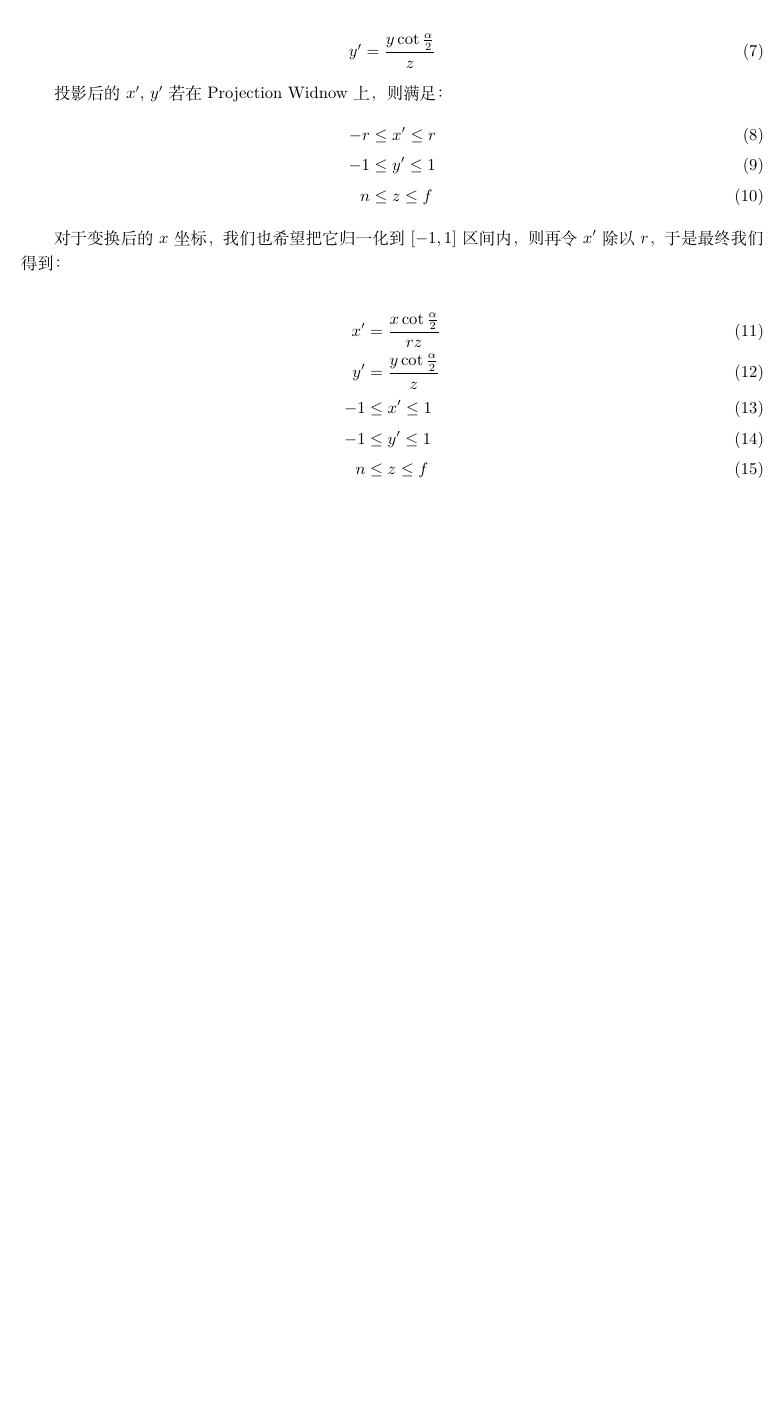
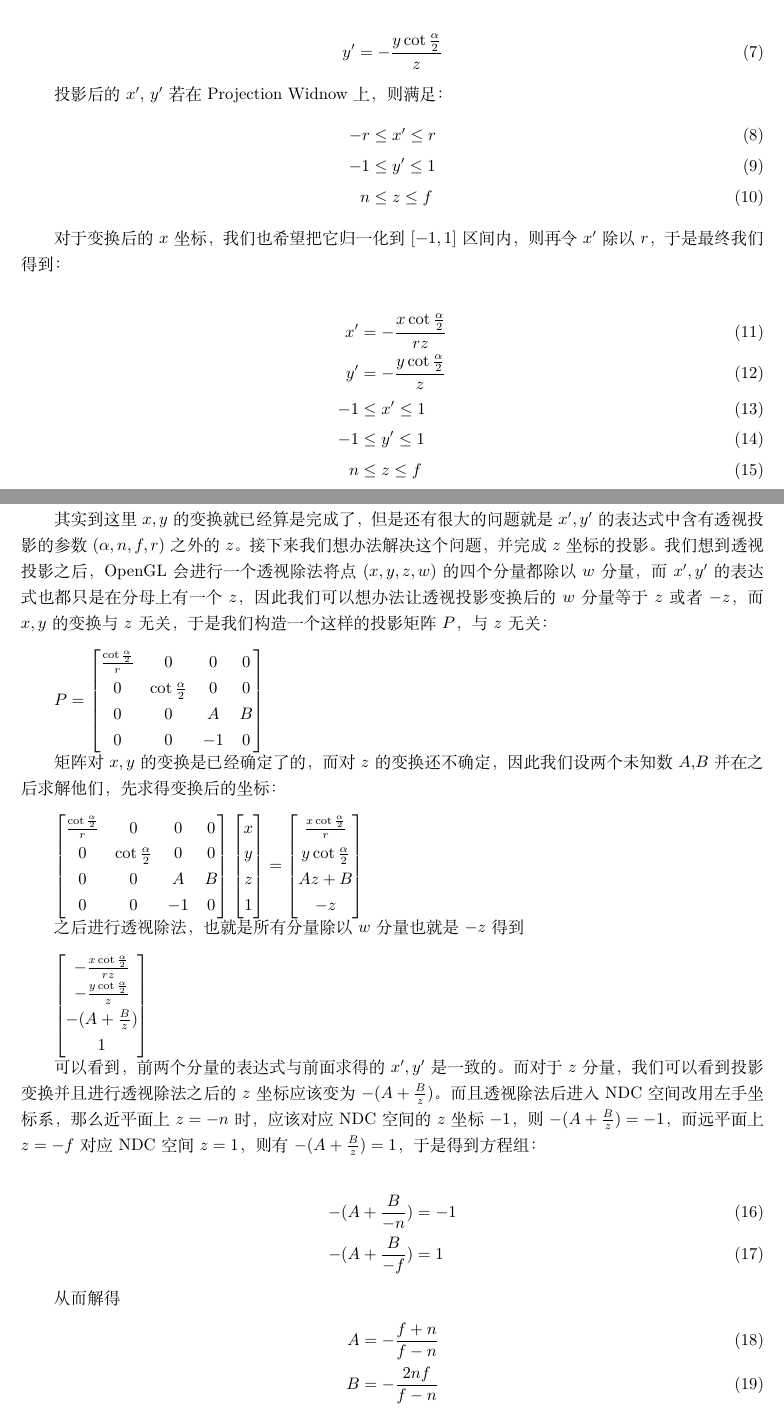
Before and after one commit to sxysxy/OpenGLCourseGuidance, a LaTeX document (Latex/4.tex): part of page 4 of 4 before the commit and two parts of pages 4 and 5 of 6 after it, the two joined at a grey line, cut so that both start at the same text, the shorter picture padded with empty space. Compiled offline with XeLaTeX.

Commit message:
第四章基本完成

```diff
--- a/Latex/4.tex
+++ b/Latex/4.tex
@@ -124,7 +122,7 @@ x' = \frac{xd}{z} &= \frac{x\cot\frac{\alpha}{2}}{z}
 同理有
 
 \begin{align}
-y' &= \frac{y\cot\frac{\alpha}{2}}{z}
+y' &= -\frac{y\cot\frac{\alpha}{2}}{z}
 \end{align}
 
 投影后的$x'$, $y'$若在Projection Widnow上，则满足：
@@ -137,10 +135,58 @@ y' &= \frac{y\cot\frac{\alpha}{2}}{z}
 对于变换后的$x$坐标，我们也希望把它归一化到$[-1,1]$区间内，则再令$x'$除以$r$，于是最终我们得到：
 
 \begin{align}
-    x' &= \frac{x\cot\frac{\alpha}{2}}{rz} \\
-    y' &= \frac{y\cot\frac{\alpha}{2}}{z} \\
+    x' &= -\frac{x\cot\frac{\alpha}{2}}{rz} \\
+    y' &= -\frac{y\cot\frac{\alpha}{2}}{z} \\
     -1& \le x' \le 1 \\
     -1&\le y' \le 1 \\
     n & \le z \le f
 \end{align}
 
+\newpage
+
+其实到这里$x,y$的变换就已经算是完成了，但是还有很大的问题就是$x', y'$的表达式中含有透视投影的参数($\alpha,n,f,r$)之外的$z$。接下来我们想办法解决这个问题，并完成$z$坐标的投影。我们想到透视投影之后，OpenGL会进行一个透视除法将点$(x,y,z,w)$的四个分量都除以$w$分量，
+而$x', y'$的表达式也都只是在分母上有一个$z$，因此我们可以想办法让透视投影变换后的$w$分量等于$z$或者$-z$，而$x, y$的变换与$z$无关，于是我们构造一个这样的投影矩阵$P$，与$z$无关：
+
+\vspace{1em}
+
+$ P = \begin{bmatrix} \frac{\cot\frac{\alpha}{2}}{r} & 0 & 0 & 0 \\
+                      0 & \cot\frac{\alpha}{2} & 0 & 0 \\
+                      0 & 0 & A & B \\
+                      0 & 0 & -1 & 0
+    \end {bmatrix}$
+
+
+矩阵对$x, y$的变换是已经确定了的，而对$z$的变换还不确定，因此我们设两个未知数$A$,$B$并在之后求解他们，先求得变换后的坐标：
+
+\vspace{1em}
+
+$\begin{bmatrix} \frac{\cot\frac{\alpha}{2}}{r} & 0 & 0 & 0 \\
+    0 & \cot\frac{\alpha}{2} & 0 & 0 \\
+    0 & 0 & A & B \\
+    0 & 0 & -1 & 0
+\end {bmatrix} \begin{bmatrix} x \\ y \\ z \\ 1 \end{bmatrix}
+= \begin{bmatrix} \frac{x\cot\frac{\alpha}{2}}{r} \\ {y\cot\frac{\alpha}{2}} \\ Az+B \\ -z\end{bmatrix}
+$
+
+之后进行透视除法，也就是所有分量除以$w$分量也就是$-z$得到
+\vspace{1em}
+
+
+$ \begin{bmatrix} -\frac{x\cot\frac{\alpha}{2}}{rz} \\ -\frac{y\cot\frac{\alpha}{2}}{z} \\ -(A+\frac{B}{z}) \\ 1\end{bmatrix} $
+
+可以看到，前两个分量的表达式与前面求得的$x',y'$是一致的。而对于$z$分量，
+我们可以看到投影变换并且进行透视除法之后的$z$
+坐标应该变为$-(A+\frac{B}{z})$。
+而且透视除法后进入NDC空间改用左手坐标系，那么近平面上$z = -n$时，应该对应NDC空间的$z$坐标$-1$，则$-(A+\frac{B}{z}) = -1$，
+而远平面上$z = -f$对应NDC空间$z=1$，则有$-(A+\frac{B}{z}) = 1$，于是得到方程组：
+
+\begin{align}
+-(A+\frac{B}{-n}) &= -1 \\
+-(A+\frac{B}{-f}) &= 1
+\end{align}
+
+从而解得
+\begin{align}
+A &= -\frac{f+n}{f-n}\\
+B &= -\frac{2nf}{f-n}
+\end{align}
```
Also changed, not shown: 4 坐标系与坐标变换/Coordinate&Transformation.md (+35 -6 lines), 4 坐标系与坐标变换/PerspectiveXZ.jpg, 4 坐标系与坐标变换/PerspectiveYZ.jpg, 4 坐标系与坐标变换/formula/PerspectiveNote1.jpg, 4 坐标系与坐标变换/formula/PerspectiveNote2.jpg, 4 坐标系与坐标变换/formula/PerspectiveNote3.jpg (added), 4 坐标系与坐标变换/formula/PerspectiveNote4.jpg (added), 4 坐标系与坐标变换/formula/PerspectiveNote5.jpg (added), Latex/4.tex (26 more changed lines).
